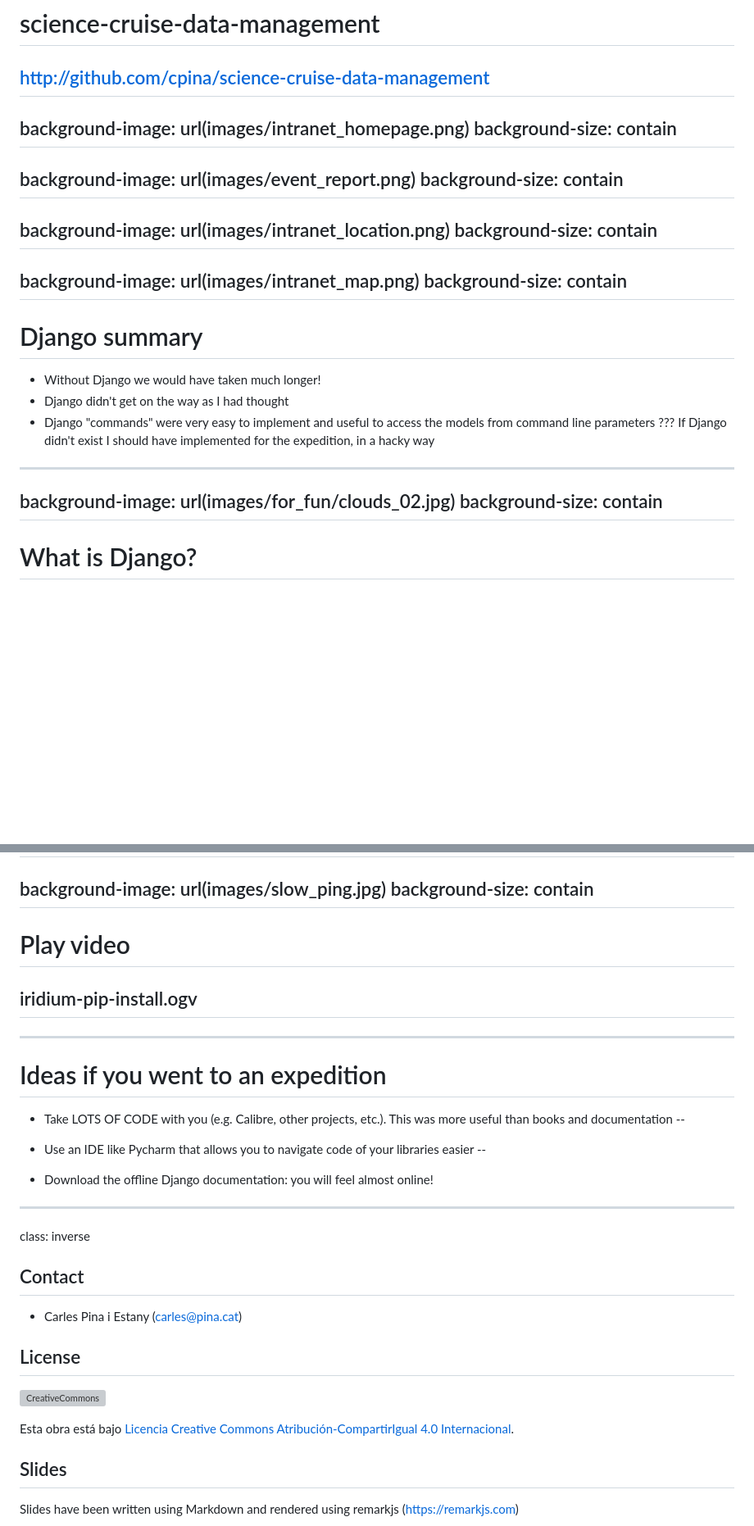
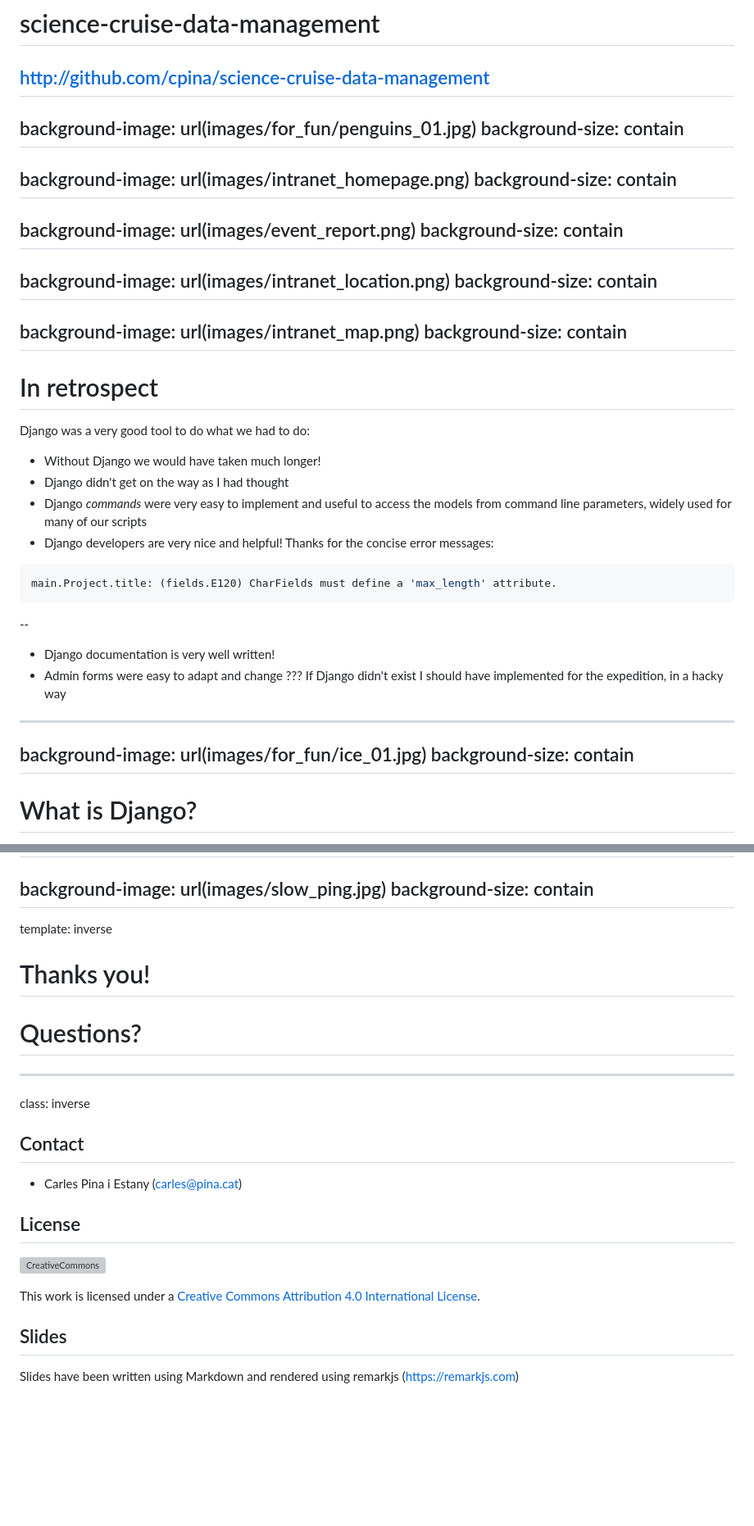
Before and after one commit to cpina/ace-it-presentation, a Markdown page: contents-python-django-en.md, 2 parts joined by grey strips. Shown: that part at 82% size. Rendered like a GitHub page; blank space fills up the shorter version; grey boxes are pictures that could not be loaded.

````diff
--- a/contents-python-django-en.md
+++ b/contents-python-django-en.md
@@ -213,6 +213,9 @@ class: middle, center
 # science-cruise-data-management
 http://github.com/cpina/science-cruise-data-management
 ---
+background-image: url(images/for_fun/penguins_01.jpg)
+background-size: contain
+---
 background-image: url(images/intranet_homepage.png)
 background-size: contain
 ---
@@ -225,14 +228,22 @@ background-size: contain
 background-image: url(images/intranet_map.png)
 background-size: contain
 ---
-# Django summary
+# In retrospect
+Django was a very good tool to do what we had to do:
 - Without Django we would have taken much longer!
 - Django didn't get on the way as I had thought
-- Django "commands" were very easy to implement and useful to access the models from command line parameters
+- Django _commands_ were very easy to implement and useful to access the models from command line parameters, widely used for many of our scripts
+- Django developers are very nice and helpful! Thanks for the concise error messages:
+```bash
+main.Project.title: (fields.E120) CharFields must define a 'max_length' attribute.
+```
+--
+- Django documentation is very well written!
+- Admin forms were easy to adapt and change
 ???
 If Django didn't exist I should have implemented for the expedition, in a hacky way
 ---
-background-image: url(images/for_fun/clouds_02.jpg)
+background-image: url(images/for_fun/ice_01.jpg)
 background-size: contain
 ---
 # What is Django?
@@ -334,17 +364,10 @@ background-size: contain
 background-image: url(images/slow_ping.jpg)
 background-size: contain
 ---
-# Play video
-## iridium-pip-install.ogv
----
-# Ideas if you went to an expedition
-- Take LOTS OF CODE with you (e.g. Calibre, other projects, etc.). This was more useful than books and documentation
---
+template: inverse
+# Thanks you!
 
-- Use an IDE like Pycharm that allows you to navigate code of your libraries easier
---
-
-- Download the offline Django documentation: you will feel almost online!
+# Questions?
 ---
 class: inverse
 ## Contact
@@ -353,7 +376,7 @@ class: inverse
 ## License
 ![CreativeCommons](external/creative-commons.png)
 
-Esta obra está bajo [Licencia Creative Commons Atribución-CompartirIgual 4.0 Internacional](https://creativecommons.org/licenses/by-sa/4.0/).
+This work is licensed under a [Creative Commons Attribution 4.0 International License](https://creativecommons.org/licenses/by-sa/4.0/).
 
 ## Slides
 Slides have been written using Markdown and rendered using remarkjs (https://remarkjs.com)
````
Also changed, not shown: other parts of contents-python-django-en.md (+39 -20 lines), images/clipart/light-bulb-idea.jpg (added), 5 other files.
